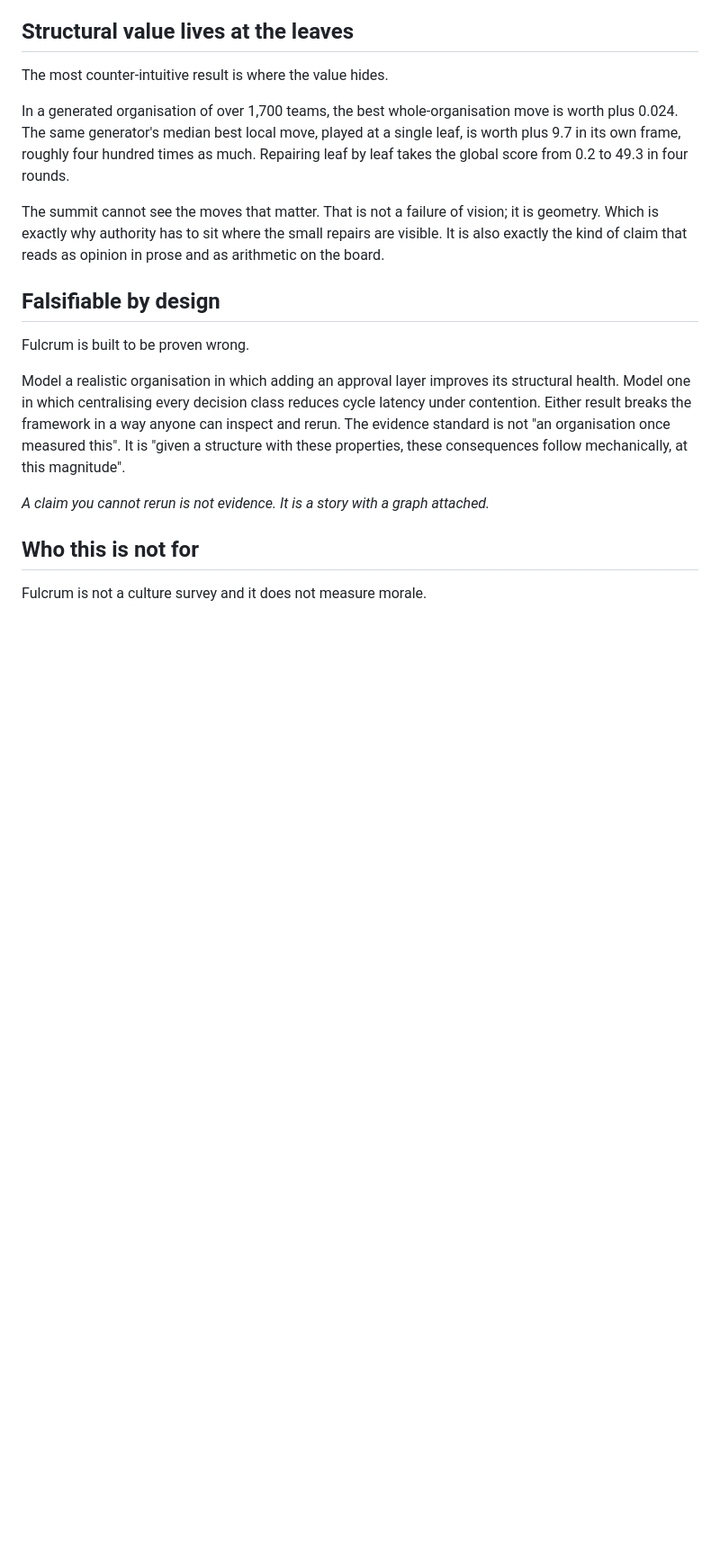
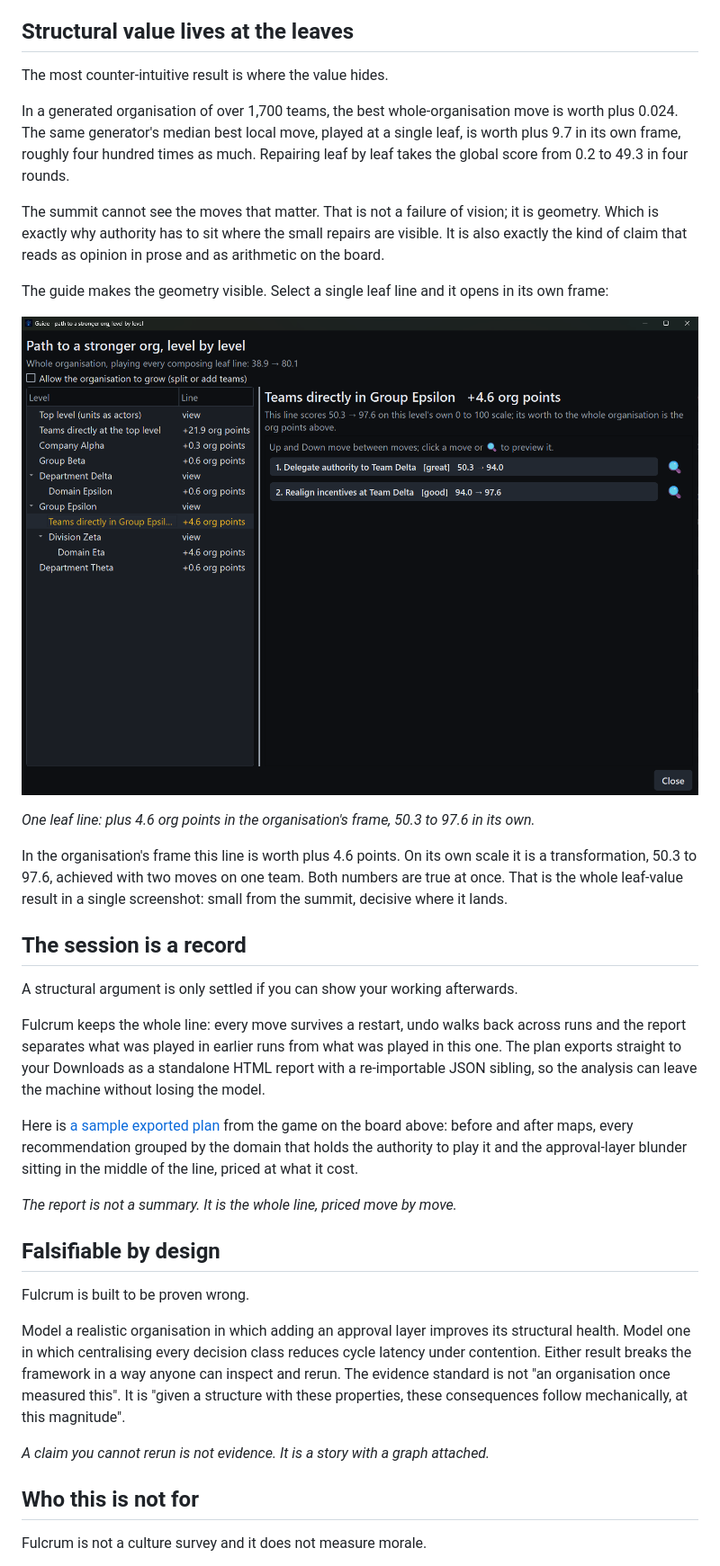
Before and after one commit to oernster/crankthecode, a Markdown page: posts/fulcrum.md, the part around the change printed below. Shown: that part at 90% size. Drawn GitHub-style; pictures changed too: static/images/play-guide2.png (added); blank space fills up the shorter version.

Commit message:
Illustrate the Fulcrum article with gameplay screenshots and a sample exported plan

```diff
--- a/posts/fulcrum.md
+++ b/posts/fulcrum.md
@@ -65,6 +91,24 @@ The most counter-intuitive result is where the value hides.
 In a generated organisation of over 1,700 teams, the best whole-organisation move is worth plus 0.024. The same generator's median best local move, played at a single leaf, is worth plus 9.7 in its own frame, roughly four hundred times as much. Repairing leaf by leaf takes the global score from 0.2 to 49.3 in four rounds.
 
 The summit cannot see the moves that matter. That is not a failure of vision; it is geometry. Which is exactly why authority has to sit where the small repairs are visible. It is also exactly the kind of claim that reads as opinion in prose and as arithmetic on the board.
+
+The guide makes the geometry visible. Select a single leaf line and it opens in its own frame:
+
+![A single leaf line opened in the guide: worth plus 4.6 org points to the whole organisation, it runs 50.3 to 97.6 on its own scale](/static/images/play-guide2.png)
+
+*One leaf line: plus 4.6 org points in the organisation's frame, 50.3 to 97.6 in its own.*
+
+In the organisation's frame this line is worth plus 4.6 points. On its own scale it is a transformation, 50.3 to 97.6, achieved with two moves on one team. Both numbers are true at once. That is the whole leaf-value result in a single screenshot: small from the summit, decisive where it lands.
+
+## The session is a record
+
+A structural argument is only settled if you can show your working afterwards.
+
+Fulcrum keeps the whole line: every move survives a restart, undo walks back across runs and the report separates what was played in earlier runs from what was played in this one. The plan exports straight to your Downloads as a standalone HTML report with a re-importable JSON sibling, so the analysis can leave the machine without losing the model.
+
+Here is [a sample exported plan](/static/html/fulcrum-presentation.html) from the game on the board above: before and after maps, every recommendation grouped by the domain that holds the authority to play it and the approval-layer blunder sitting in the middle of the line, priced at what it cost.
+
+*The report is not a summary. It is the whole line, priced move by move.*
 
 ## Falsifiable by design
 
```
Also changed, not shown: other parts of posts/fulcrum.md (+28 -2 lines), static/images/model-org.png (added), static/images/play-board.png (added), static/images/play-guide1.png (added), 1 other file.
